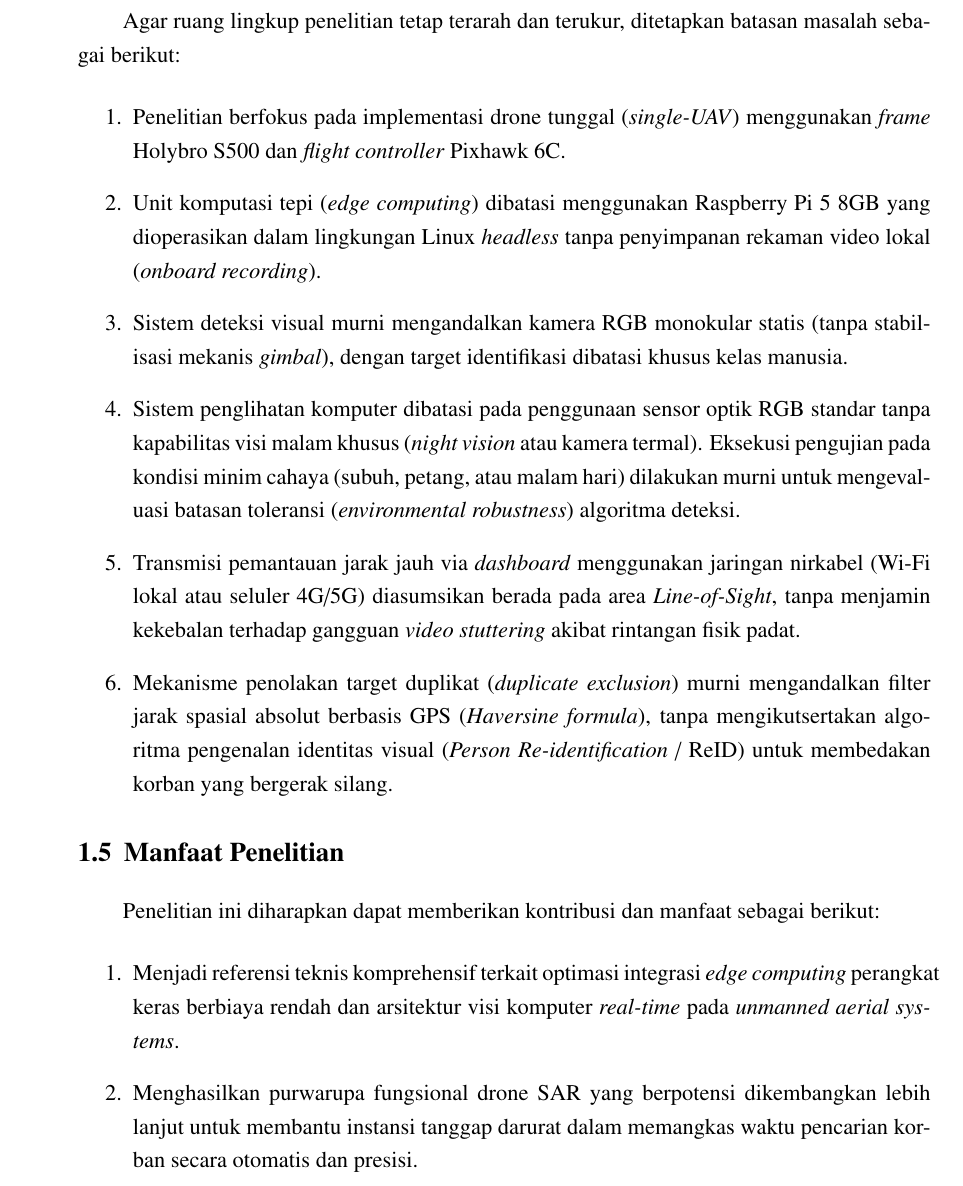
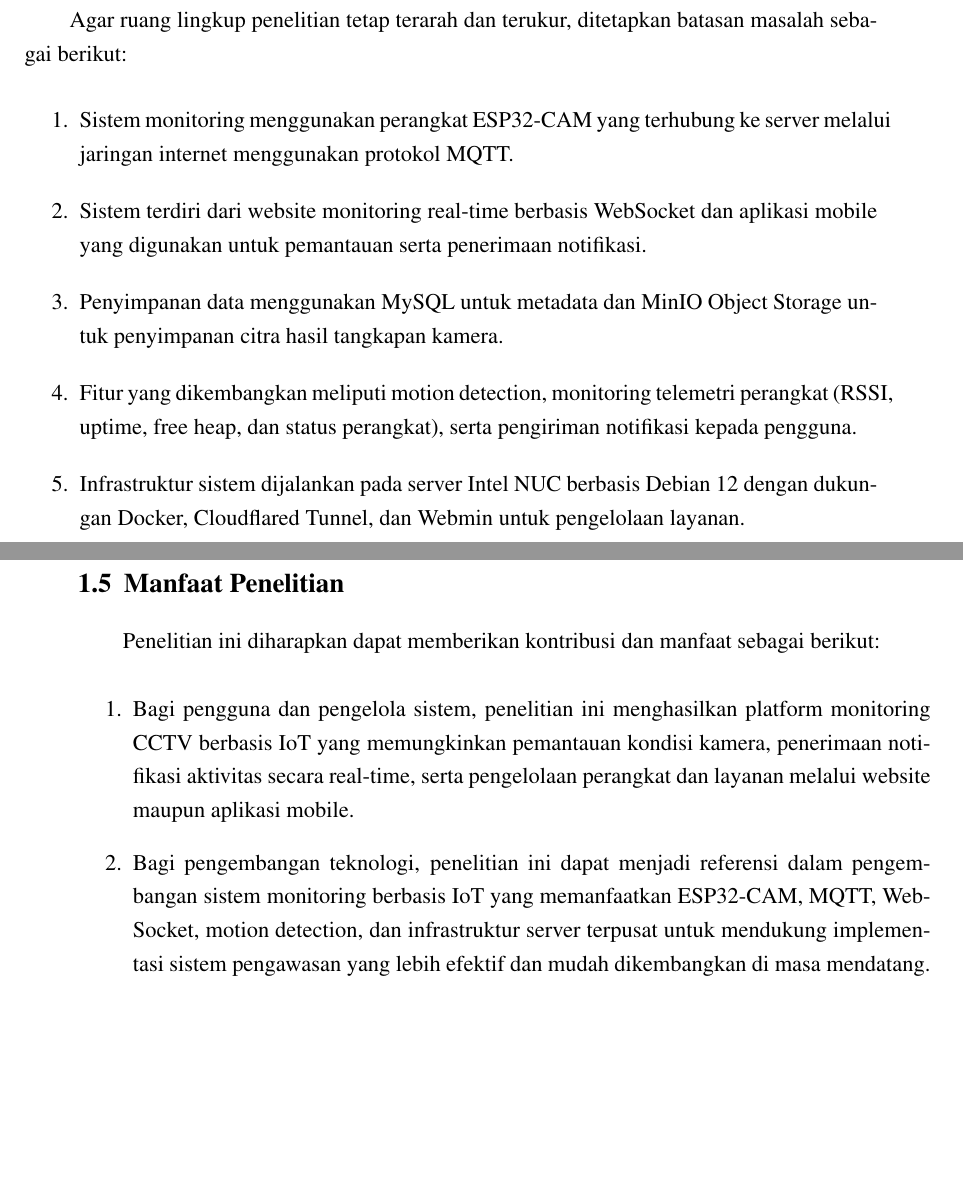
Before and after one commit to Eeja07/iot-surveillance-platform-docs, a LaTeX thesis (TemplateTaTeknikKomputer.tex, which reads bab1/bab1.tex): part of page 15 of 38 before the commit and two parts of pages 14 and 15 of 38 after it, the two joined at a grey line, cut so that both start at the same text, the shorter picture padded with empty space. Compiled offline with pdfLaTeX.

Commit message:
version 1.1

```diff
--- a/bab1/bab1.tex
+++ b/bab1/bab1.tex
@@ -35,17 +33,22 @@ Sejalan dengan rumusan masalah, penelitian ini bertujuan untuk:
 \section{Batasan Masalah}
 Agar ruang lingkup penelitian tetap terarah dan terukur, ditetapkan batasan masalah sebagai berikut:
 \begin{enumerate}
-	\item Penelitian berfokus pada implementasi drone tunggal (\textit{single-UAV}) menggunakan \textit{frame} Holybro S500 dan \textit{flight controller} Pixhawk 6C.
-	\item Unit komputasi tepi (\textit{edge computing}) dibatasi menggunakan Raspberry Pi 5 8GB yang dioperasikan dalam lingkungan Linux \textit{headless} tanpa penyimpanan rekaman video lokal (\textit{onboard recording}).
-	\item Sistem deteksi visual murni mengandalkan kamera RGB monokular statis (tanpa stabilisasi mekanis \textit{gimbal}), dengan target identifikasi dibatasi khusus kelas manusia.
-	\item Sistem penglihatan komputer dibatasi pada penggunaan sensor optik RGB standar tanpa kapabilitas visi malam khusus (\textit{night vision} atau kamera termal). Eksekusi pengujian pada kondisi minim cahaya (subuh, petang, atau malam hari) dilakukan murni untuk mengevaluasi batasan toleransi (\textit{environmental robustness}) algoritma deteksi.
-	\item Transmisi pemantauan jarak jauh via \textit{dashboard} menggunakan jaringan nirkabel (Wi-Fi lokal atau seluler 4G/5G) diasumsikan berada pada area \textit{Line-of-Sight}, tanpa menjamin kekebalan terhadap gangguan \textit{video stuttering} akibat rintangan fisik padat.
-	\item Mekanisme penolakan target duplikat (\textit{duplicate exclusion}) murni mengandalkan filter jarak spasial absolut berbasis GPS (\textit{Haversine formula}), tanpa mengikutsertakan algoritma pengenalan identitas visual (\textit{Person Re-identification} / ReID) untuk membedakan korban yang bergerak silang.
+	\item Sistem monitoring menggunakan perangkat ESP32-CAM yang terhubung ke server melalui jaringan internet menggunakan protokol MQTT.
+
+	\item Sistem terdiri dari website monitoring real-time berbasis WebSocket dan aplikasi mobile yang digunakan untuk pemantauan serta penerimaan notifikasi.
+
+	\item Penyimpanan data menggunakan MySQL untuk metadata dan MinIO Object Storage untuk penyimpanan citra hasil tangkapan kamera.
+
+	\item Fitur yang dikembangkan meliputi motion detection, monitoring telemetri perangkat (RSSI, uptime, free heap, dan status perangkat), serta pengiriman notifikasi kepada pengguna.
+
+	\item Infrastruktur sistem dijalankan pada server Intel NUC berbasis Debian 12 dengan dukungan Docker, Cloudflared Tunnel, dan Webmin untuk pengelolaan layanan.
 \end{enumerate}
 
 \section{Manfaat Penelitian}
 Penelitian ini diharapkan dapat memberikan kontribusi dan manfaat sebagai berikut:
+
 \begin{enumerate}
-	\item Menjadi referensi teknis komprehensif terkait optimasi integrasi \textit{edge computing} perangkat keras berbiaya rendah dan arsitektur visi komputer \textit{real-time} pada \textit{unmanned aerial systems}.
-	\item Menghasilkan purwarupa fungsional drone SAR yang berpotensi dikembangkan lebih lanjut untuk membantu instansi tanggap darurat dalam memangkas waktu pencarian korban secara otomatis dan presisi.
+	\item Bagi pengguna dan pengelola sistem, penelitian ini menghasilkan platform monitoring CCTV berbasis IoT yang memungkinkan pemantauan kondisi kamera, penerimaan notifikasi aktivitas secara real-time, serta pengelolaan perangkat dan layanan melalui website maupun aplikasi mobile.
+
+	\item Bagi pengembangan teknologi, penelitian ini dapat menjadi referensi dalam pengembangan sistem monitoring berbasis IoT yang memanfaatkan ESP32-CAM, MQTT, WebSocket, motion detection, dan infrastruktur server terpusat untuk mendukung implementasi sistem pengawasan yang lebih efektif dan mudah dikembangkan di masa mendatang.
 \end{enumerate}
```
Also changed, not shown: bab1/bab1.tex (16 more changed lines).
